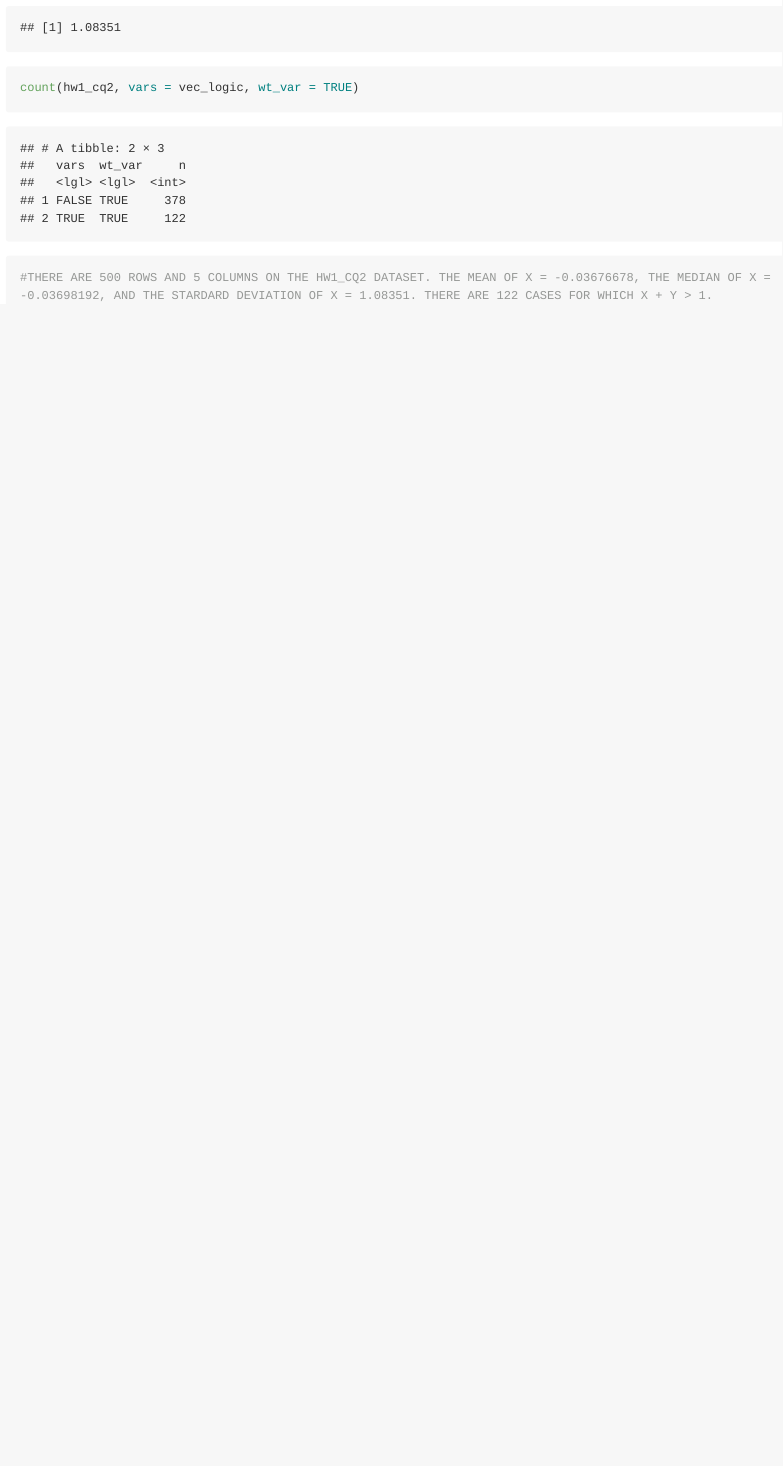
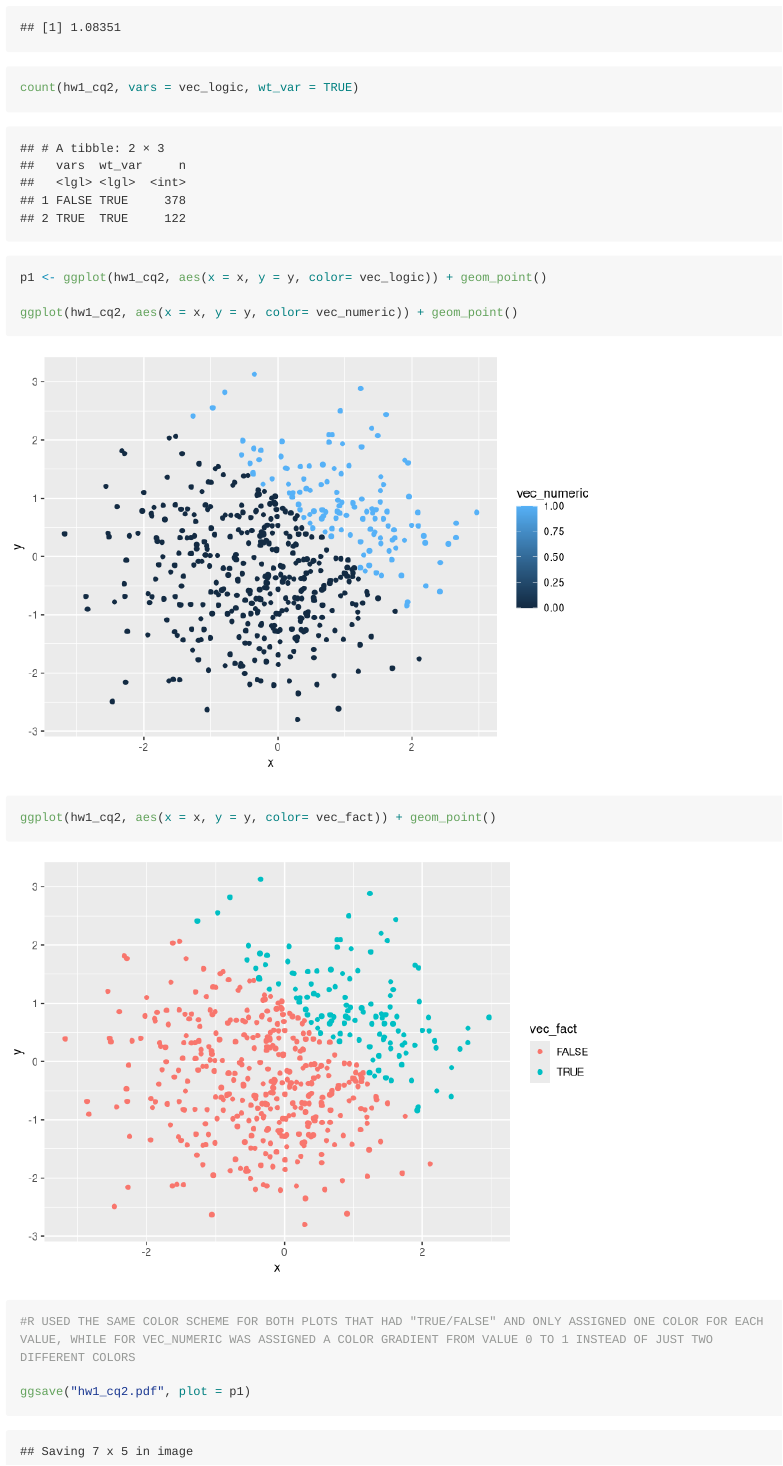
Before and after one commit to cq2207/p8105_hw1_cq2207, an R Markdown document (hw1_cq2207.Rmd): the page in a window 1100 px wide, from 2930 px down. Rendered offline with R 4.5, knitr and Pandoc, with nearby package versions; long lines of code are wrapped.

Commit message:
created yx scatterplots and saved first plot

````diff
--- a/hw1_cq2207.Rmd
+++ b/hw1_cq2207.Rmd
@@ -91,6 +91,17 @@ sd(pull(hw1_cq2,x))
 count(hw1_cq2, vars = vec_logic, wt_var = TRUE)
 
 
-#THERE ARE 500 ROWS AND 5 COLUMNS ON THE HW1_CQ2 DATASET. THE MEAN OF X = -0.03676678, THE MEDIAN OF X = -0.03698192, AND THE STARDARD DEVIATION OF X = 1.08351. THERE ARE 122 CASES FOR WHICH X + Y > 1.
+```
+
+```{r yx_scatter}
+p1 <- ggplot(hw1_cq2, aes(x = x, y = y, color= vec_logic)) + geom_point()
+
+ggplot(hw1_cq2, aes(x = x, y = y, color= vec_numeric)) + geom_point()
+
+ggplot(hw1_cq2, aes(x = x, y = y, color= vec_fact)) + geom_point()
+
+#R USED THE SAME COLOR SCHEME FOR BOTH PLOTS THAT HAD "TRUE/FALSE" AND ONLY ASSIGNED ONE COLOR FOR EACH VALUE, WHILE FOR VEC_NUMERIC WAS ASSIGNED A COLOR GRADIENT FROM VALUE 0 TO 1 INSTEAD OF JUST TWO DIFFERENT COLORS
+
+ggsave("hw1_cq2.pdf", plot = p1)
 
 ```
````
Also changed, not shown: hw1_cq2.pdf (added), hw1_cq2207.md.
